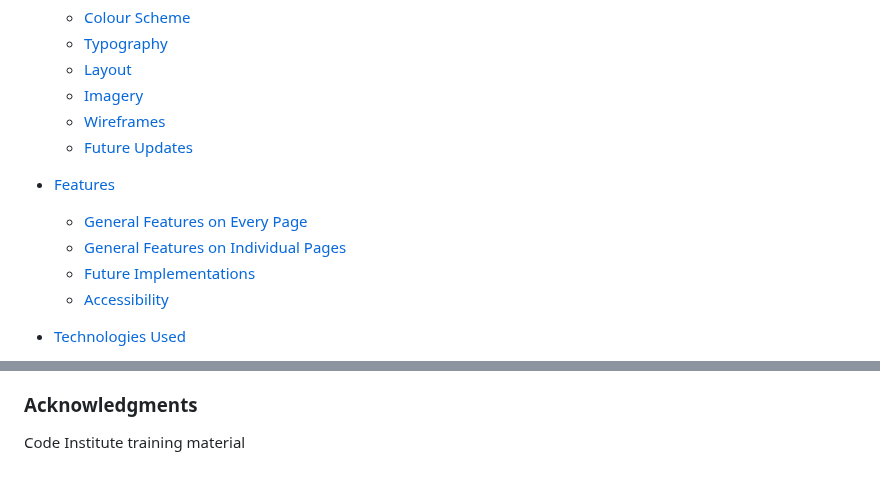
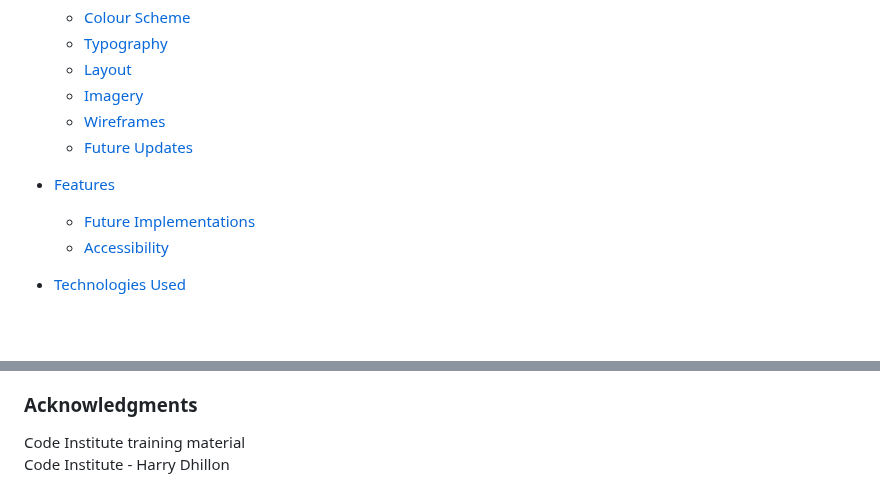
Before and after one commit to ojalaw/Formula_One_Quiz, a Markdown page: README.md, 2 parts joined by grey strips. GitHub-like rendering; blank space fills up the shorter version.

Commit message:
Minor update to README.md
tidy up of README.md, removed redundant parts of the site

```diff
--- a/README.md
+++ b/README.md
@@ -21,8 +21,6 @@ Link to live site: https://ojalaw.github.io/Formula_One_Quiz_MP2/
   * [Future Updates](#future-updates)
 
 * [Features](#features)
-  * [General Features on Every Page](#general-features-on-every-page)
-  * [General Features on Individual Pages](#general-features-on-individual-pages)
   * [Future Implementations](#future-implementations)
   * [Accessibility](#accessibility)
 
@@ -320,3 +318,4 @@ start.mp3 - Pontiac Grand Prix 4 - Epidemicsound.com
 ###  Acknowledgments
 
 Code Institute training material
+Code Institute - Harry Dhillon
```
